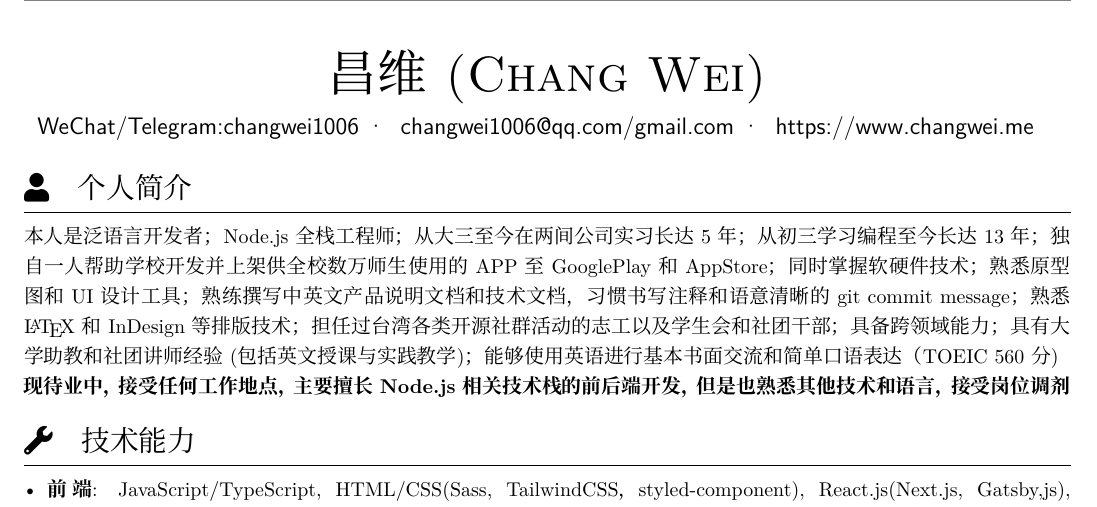
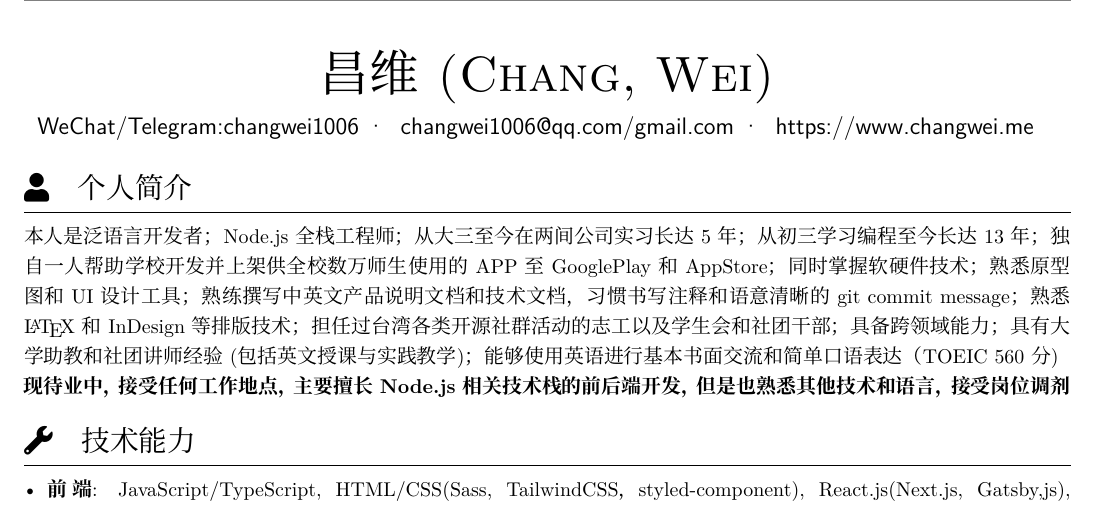
Before and after one commit to cw1997/resume, a LaTeX CV (main.tex): part of page 1 of 2, cut so that both start at the same text. Compiled offline with XeLaTeX.

Commit message:
update main.tex: fix English name to match passport English name

```diff
--- a/main.tex
+++ b/main.tex
@@ -12,7 +12,7 @@
 % \pagenumbering{gobble} % suppress displaying page number
 \sloppy
 
-\name{昌维 (Chang Wei)}
+    \name{昌维 (Chang, Wei)}
 
 % be careful of _ in emaill address
 \contactInfo{WeChat/Telegram:changwei1006}{changwei1006@qq.com/gmail.com}{https://www.changwei.me}{} % {GitHub @cw1997}
```
